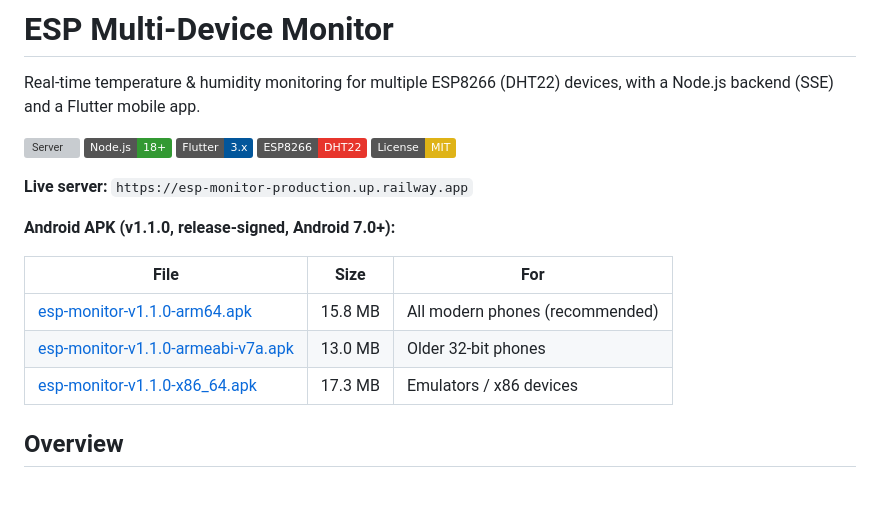
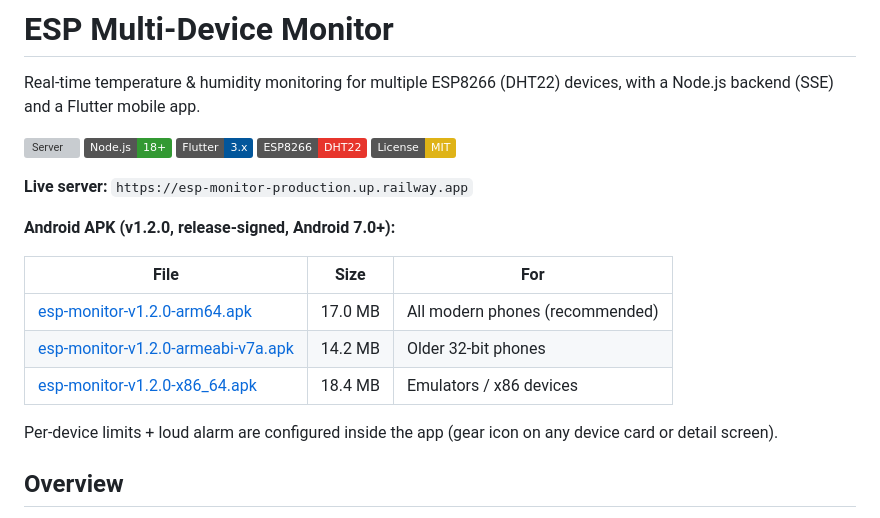
Before and after one commit to KeroNaderDev/esp-monitor, a Markdown page: README.md, the part around the change. Rendered like a GitHub page; badges without logos; blank space fills up the shorter version; grey boxes are pictures that could not be loaded.

Commit message:
Point README to v1.2.0 alarm release

```diff
--- a/README.md
+++ b/README.md
@@ -14,13 +14,15 @@ Real-time temperature & humidity monitoring for multiple ESP8266 (DHT22) devices
 
 **Live server:** `https://esp-monitor-production.up.railway.app`
 
-**Android APK (v1.1.0, release-signed, Android 7.0+):**
+**Android APK (v1.2.0, release-signed, Android 7.0+):**
 
 | File | Size | For |
 | ---- | ---- | --- |
-| [esp-monitor-v1.1.0-arm64.apk](https://github.com/KeroNaderDev/esp-monitor/releases/download/v1.1.0/esp-monitor-v1.1.0-arm64.apk) | 15.8 MB | All modern phones (recommended) |
-| [esp-monitor-v1.1.0-armeabi-v7a.apk](https://github.com/KeroNaderDev/esp-monitor/releases/download/v1.1.0/esp-monitor-v1.1.0-armeabi-v7a.apk) | 13.0 MB | Older 32-bit phones |
-| [esp-monitor-v1.1.0-x86_64.apk](https://github.com/KeroNaderDev/esp-monitor/releases/download/v1.1.0/esp-monitor-v1.1.0-x86_64.apk) | 17.3 MB | Emulators / x86 devices |
+| [esp-monitor-v1.2.0-arm64.apk](https://github.com/KeroNaderDev/esp-monitor/releases/download/v1.2.0/esp-monitor-v1.2.0-arm64.apk) | 17.0 MB | All modern phones (recommended) |
+| [esp-monitor-v1.2.0-armeabi-v7a.apk](https://github.com/KeroNaderDev/esp-monitor/releases/download/v1.2.0/esp-monitor-v1.2.0-armeabi-v7a.apk) | 14.2 MB | Older 32-bit phones |
+| [esp-monitor-v1.2.0-x86_64.apk](https://github.com/KeroNaderDev/esp-monitor/releases/download/v1.2.0/esp-monitor-v1.2.0-x86_64.apk) | 18.4 MB | Emulators / x86 devices |
+
+Per-device limits + loud alarm are configured inside the app (gear icon on any device card or detail screen).
 
 ## Overview
 
```
